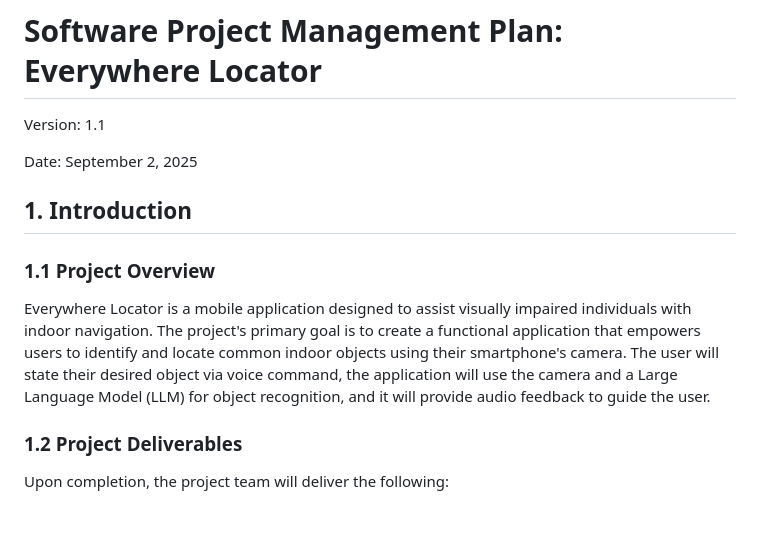
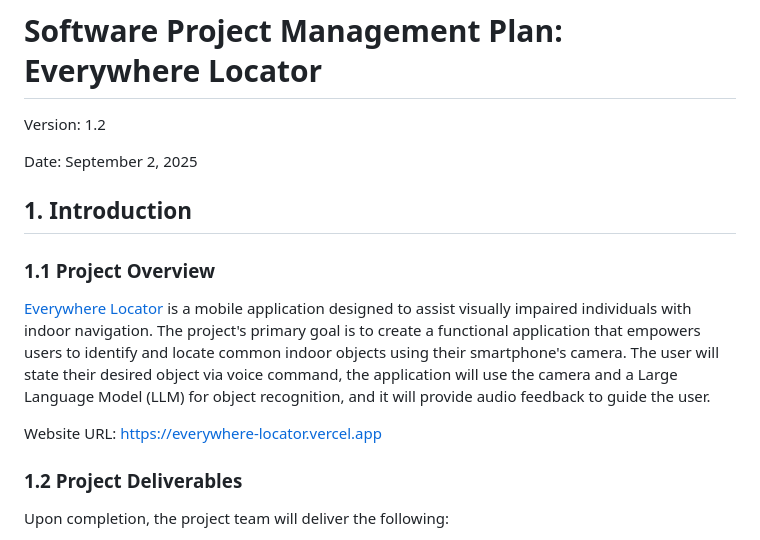
Before and after one commit to phamleduy04/se4351-mobile-f25, a Markdown page: docs/project-management-plan.md, the part around the change. GitHub-like rendering; blank space fills up the shorter version.

Commit message:
add website url

```diff
--- a/docs/project-management-plan.md
+++ b/docs/project-management-plan.md
@@ -1,13 +1,15 @@
 # Software Project Management Plan: Everywhere Locator
 
-Version: 1.1
+Version: 1.2
 
 Date: September 2, 2025
 
 ## 1. Introduction
 ### 1.1 Project Overview
 
-Everywhere Locator is a mobile application designed to assist visually impaired individuals with indoor navigation. The project's primary goal is to create a functional application that empowers users to identify and locate common indoor objects using their smartphone's camera. The user will state their desired object via voice command, the application will use the camera and a Large Language Model (LLM) for object recognition, and it will provide audio feedback to guide the user.
+[Everywhere Locator](https://everywhere-locator.vercel.app) is a mobile application designed to assist visually impaired individuals with indoor navigation. The project's primary goal is to create a functional application that empowers users to identify and locate common indoor objects using their smartphone's camera. The user will state their desired object via voice command, the application will use the camera and a Large Language Model (LLM) for object recognition, and it will provide audio feedback to guide the user.
+
+Website URL: https://everywhere-locator.vercel.app
 
 ### 1.2 Project Deliverables
 Upon completion, the project team will deliver the following:
```
